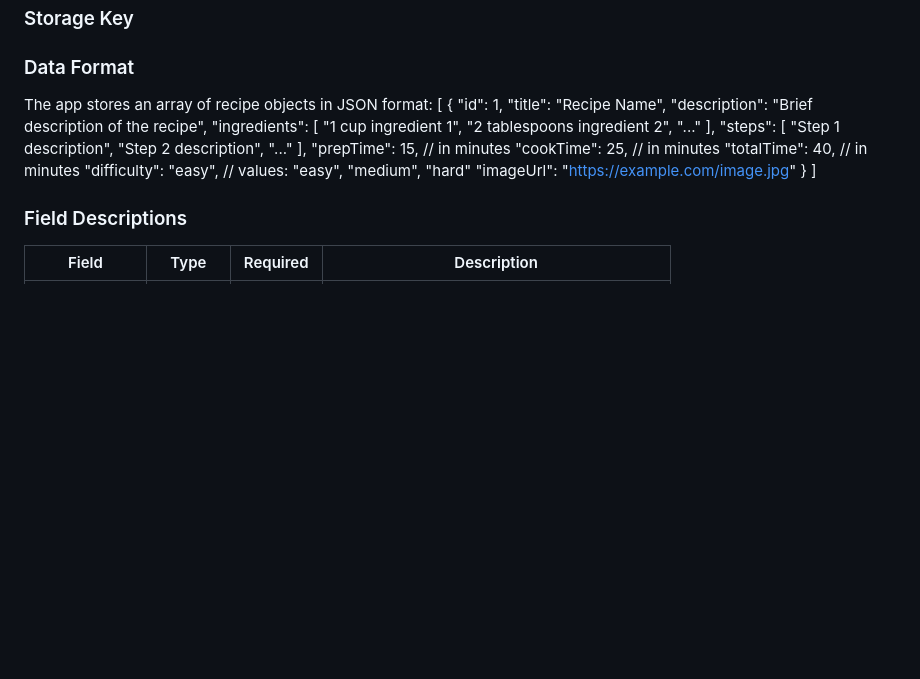
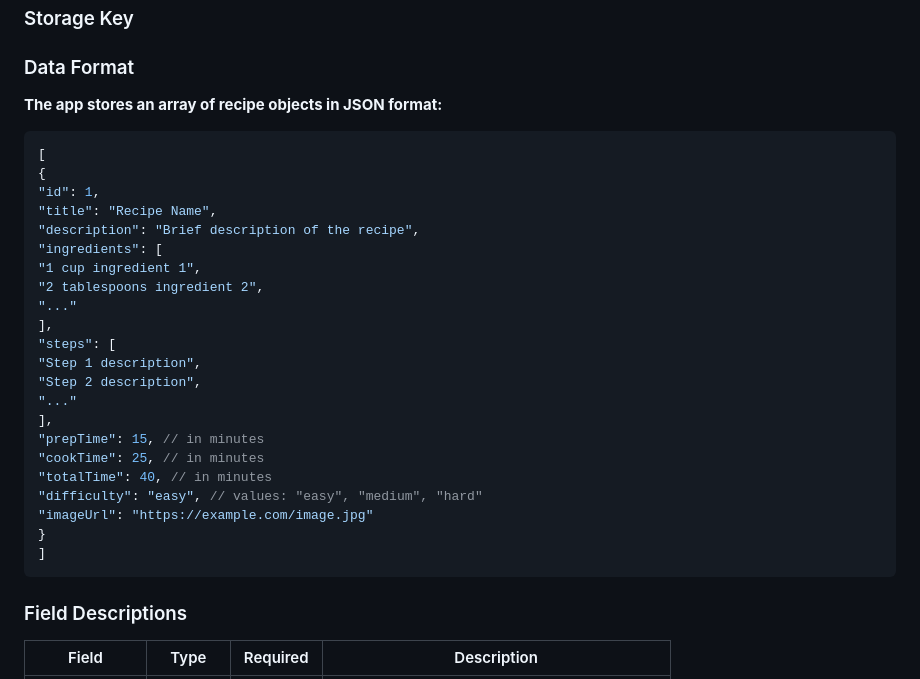
Before and after one commit to sattubahir/Recipe-Manager, a Markdown page: README.md, the part around one of its changes. Drawn GitHub-style; blank space fills up the shorter version.

Commit message:
docs:update README.md

````diff
--- a/README.md
+++ b/README.md
@@ -58,7 +58,8 @@ A modern, mobile-responsive web application for managing your favorite recipes.
 
 ### Storage Key
 ### Data Format
-The app stores an array of recipe objects in JSON format:
+**The app stores an array of recipe objects in JSON format:**
+```JSON
 [
 {
 "id": 1,
@@ -81,6 +82,7 @@ The app stores an array of recipe objects in JSON format:
 "imageUrl": "https://example.com/image.jpg"
 }
 ]
+```
 
 ### Field Descriptions
 
````
Also changed, not shown: other parts of README.md (+4 -5 lines).
